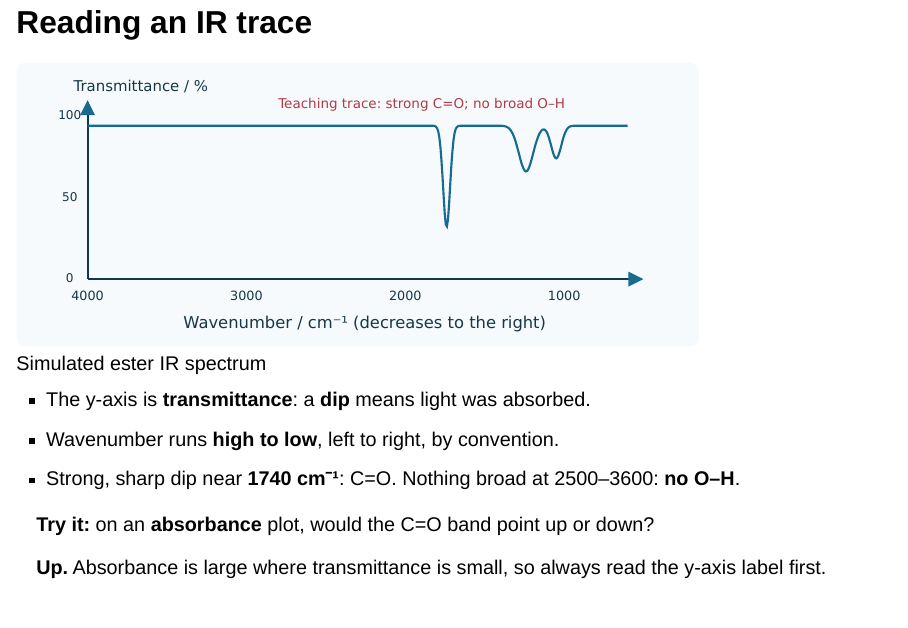
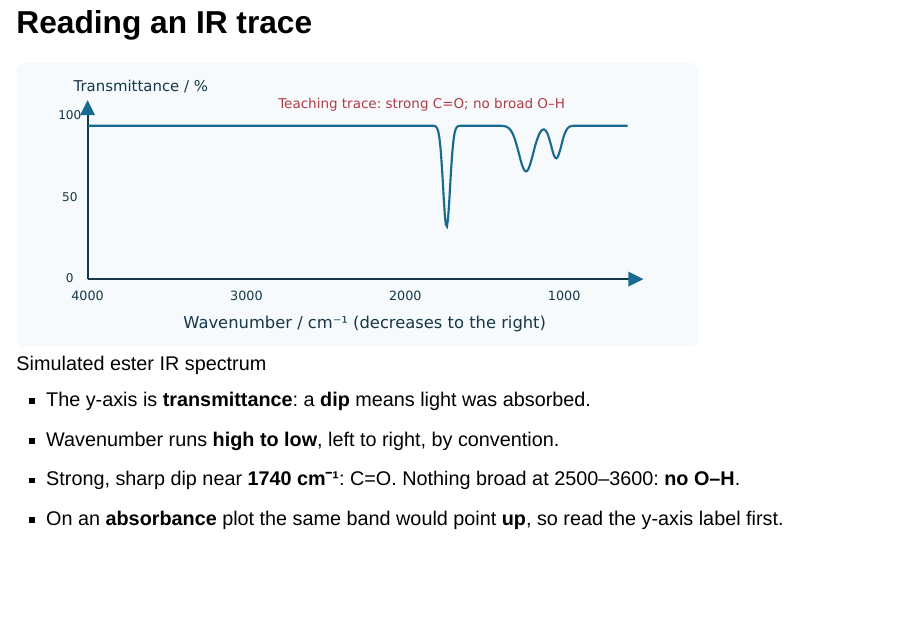
Before and after one commit to henriksson-lab/course_org_chem_1, a Quarto document (spectroscopy/lec.qmd): page 6 of 27 before the commit and page 6 of 26 after it. Rendered offline with R 4.5, knitr and Pandoc in place of Quarto, with nearby package versions; drawn as Slidy slides in place of the format the file asks for.

Commit message:
Fold the absorbance question into the IR slide bullets

```diff
--- a/spectroscopy/lec.qmd
+++ b/spectroscopy/lec.qmd
@@ -75,14 +75,7 @@ This is the map for the rest of the lecture. IR was introduced on Day 2 with boi
 - The y-axis is **transmittance**: a **dip** means light was absorbed.
 - Wavenumber runs **high to low**, left to right, by convention.
 - Strong, sharp dip near **1740 cm⁻¹**: C=O. Nothing broad at 2500–3600: **no O–H**.
-
-::: {.try}
-**Try it:** on an **absorbance** plot, would the C=O band point up or down?
-
-::: {.fragment}
-**Up.** Absorbance is large where transmittance is small, so always read the y-axis label first.
-:::
-:::
+- On an **absorbance** plot the same band would point **up**, so read the y-axis label first.
 
 ::: notes
 Many students have only seen absorbance spectra from UV-vis in general chemistry, where peaks go up. IR is traditionally plotted as transmittance, so everything is upside down. Read the axes aloud: "per cent of light getting through" on the y-axis, wavenumber decreasing to the right. The two zones to look at first are 1650 to 1800 for C=O and 2500 to 3600 for O–H and N–H. The region below 1500 is the fingerprint region; we won't assign it, but the 1240 band here is typical of the ester C–O.
```
